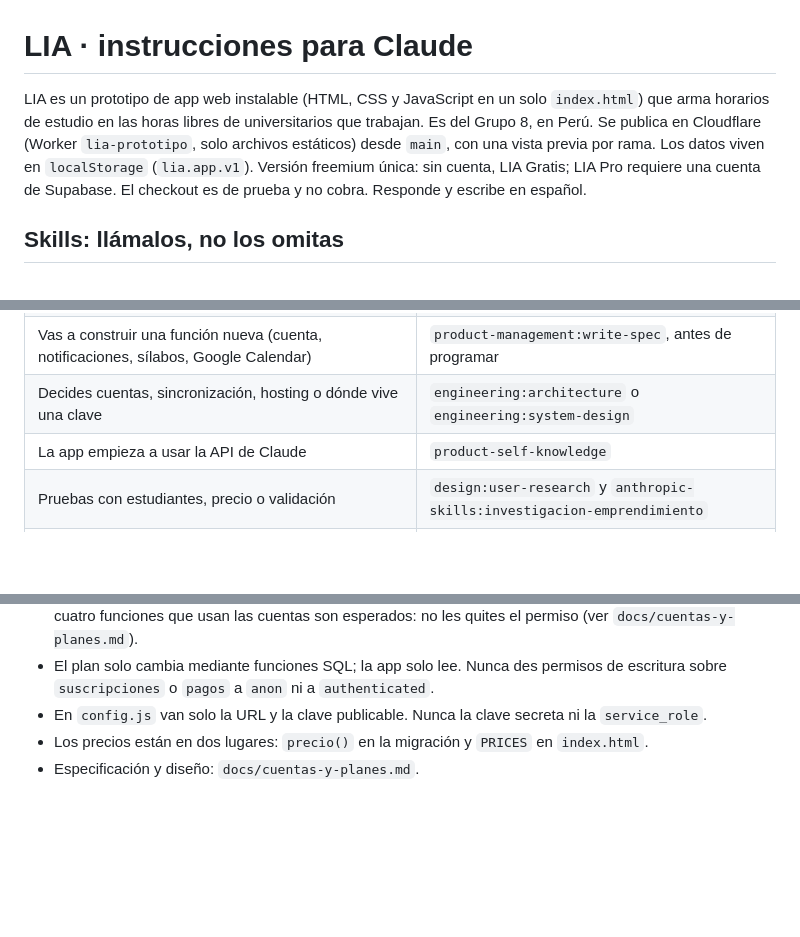
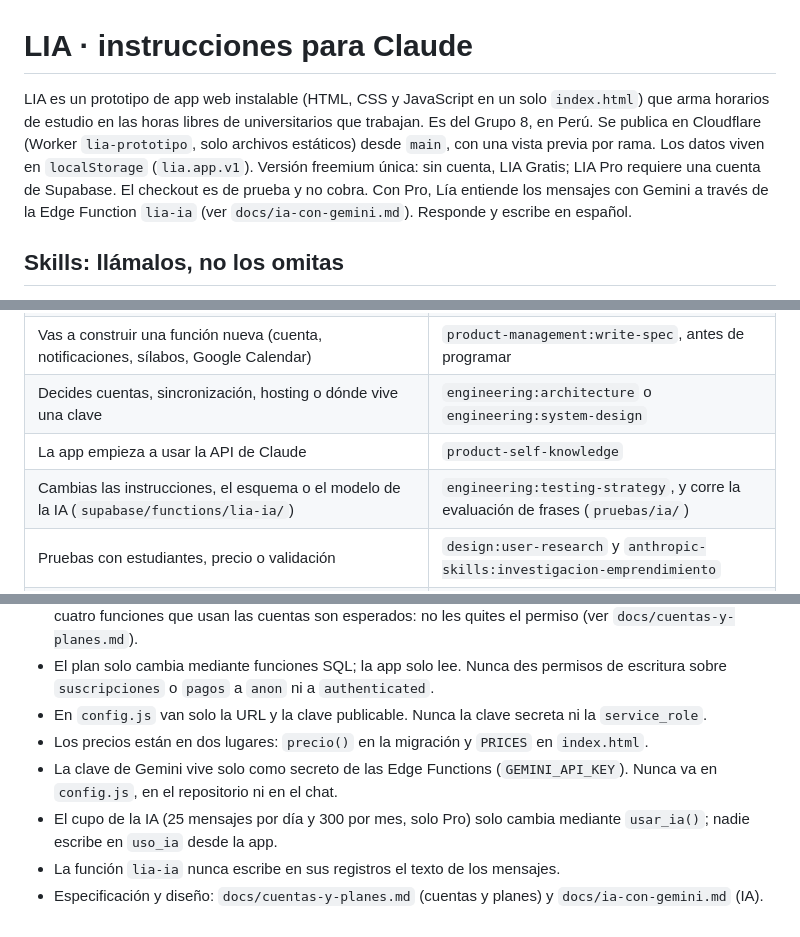
Before and after one commit to JaimeRamosT/lia-prototipo, a Markdown page: CLAUDE.md, 3 parts joined by grey strips. GitHub-like rendering; blank space fills up the shorter version.

```diff
--- a/CLAUDE.md
+++ b/CLAUDE.md
@@ -1,6 +1,6 @@
 # LIA · instrucciones para Claude
 
-LIA es un prototipo de app web instalable (HTML, CSS y JavaScript en un solo `index.html`) que arma horarios de estudio en las horas libres de universitarios que trabajan. Es del Grupo 8, en Perú. Se publica en Cloudflare (Worker `lia-prototipo`, solo archivos estáticos) desde `main`, con una vista previa por rama. Los datos viven en `localStorage` (`lia.app.v1`). Versión freemium única: sin cuenta, LIA Gratis; LIA Pro requiere una cuenta de Supabase. El checkout es de prueba y no cobra. Responde y escribe en español.
+LIA es un prototipo de app web instalable (HTML, CSS y JavaScript en un solo `index.html`) que arma horarios de estudio en las horas libres de universitarios que trabajan. Es del Grupo 8, en Perú. Se publica en Cloudflare (Worker `lia-prototipo`, solo archivos estáticos) desde `main`, con una vista previa por rama. Los datos viven en `localStorage` (`lia.app.v1`). Versión freemium única: sin cuenta, LIA Gratis; LIA Pro requiere una cuenta de Supabase. El checkout es de prueba y no cobra. Con Pro, Lía entiende los mensajes con Gemini a través de la Edge Function `lia-ia` (ver `docs/ia-con-gemini.md`). Responde y escribe en español.
 
 ## Skills: llámalos, no los omitas
 
@@ -17,6 +17,7 @@ Antes de empezar cada tarea, revisa esta tabla. Si una fila aplica, carga ese sk
 | Vas a construir una función nueva (cuenta, notificaciones, sílabos, Google Calendar) | `product-management:write-spec`, antes de programar |
 | Decides cuentas, sincronización, hosting o dónde vive una clave | `engineering:architecture` o `engineering:system-design` |
 | La app empieza a usar la API de Claude | `product-self-knowledge` |
+| Cambias las instrucciones, el esquema o el modelo de la IA (`supabase/functions/lia-ia/`) | `engineering:testing-strategy`, y corre la evaluación de frases (`pruebas/ia/`) |
 | Pruebas con estudiantes, precio o validación | `design:user-research` y `anthropic-skills:investigacion-emprendimiento` |
 | Mejora visual con una meta concreta, o unificar colores y tokens | `frontend-design` o `design:design-system` |
 
@@ -61,4 +62,7 @@ Los skills de artefactos, finanzas, datos, marketing, documentos y plugins queda
 - El plan solo cambia mediante funciones SQL; la app solo lee. Nunca des permisos de escritura sobre `suscripciones` o `pagos` a `anon` ni a `authenticated`.
 - En `config.js` van solo la URL y la clave publicable. Nunca la clave secreta ni la `service_role`.
 - Los precios están en dos lugares: `precio()` en la migración y `PRICES` en `index.html`.
-- Especificación y diseño: `docs/cuentas-y-planes.md`.
+- La clave de Gemini vive solo como secreto de las Edge Functions (`GEMINI_API_KEY`). Nunca va en `config.js`, en el repositorio ni en el chat.
+- El cupo de la IA (25 mensajes por día y 300 por mes, solo Pro) solo cambia mediante `usar_ia()`; nadie escribe en `uso_ia` desde la app.
+- La función `lia-ia` nunca escribe en sus registros el texto de los mensajes.
+- Especificación y diseño: `docs/cuentas-y-planes.md` (cuentas y planes) y `docs/ia-con-gemini.md` (IA).
```
Also changed, not shown: docs/ia-con-gemini.md (added, +258 -0 lines).
